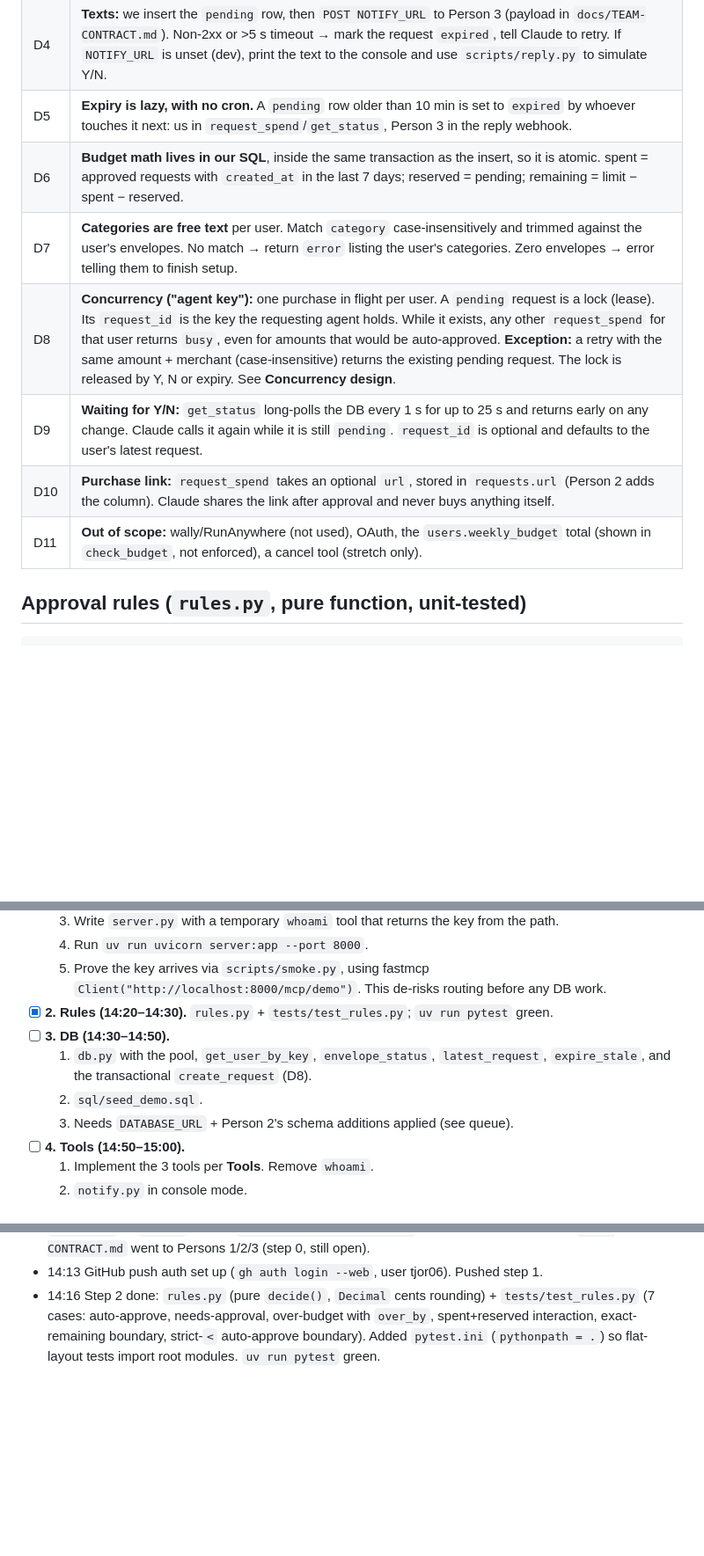
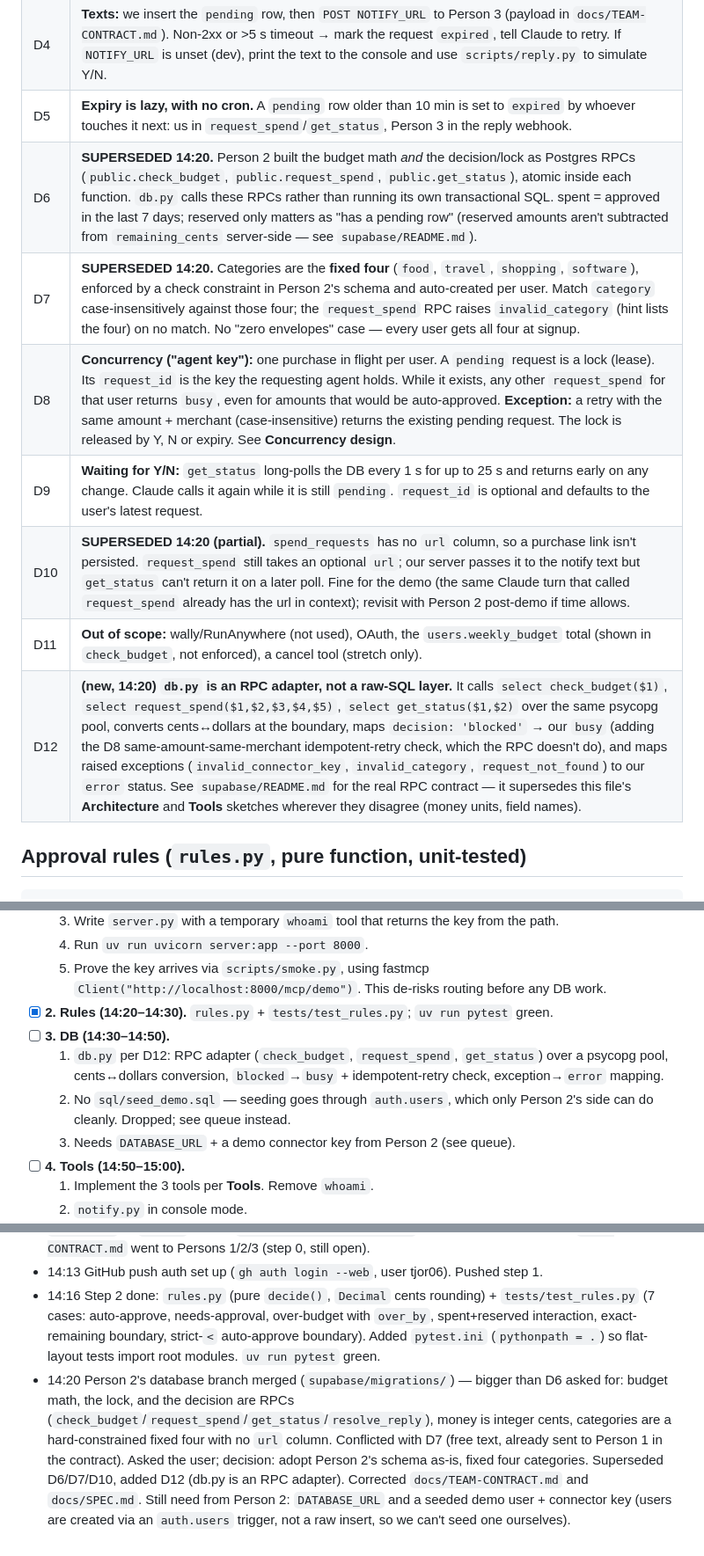
Before and after one commit to doodsito/side-project-c0mpiled-14, a Markdown page: mcp-server/PLAN.md, 3 parts joined by grey strips. Shown at 88% size. GitHub-like rendering; blank space fills up the shorter version.

Commit message:
docs: align with Person 2's merged DB schema (fixed categories, RPC-based design)
Co-Authored-By: Claude Sonnet 5 <noreply@anthropic.com>

```diff
--- a/mcp-server/PLAN.md
+++ b/mcp-server/PLAN.md
@@ -26,12 +26,13 @@ After each step: tick it, add a line to **Log**, commit to `main` (see **Working
 | D3 | **Hosting:** the Claude app needs public HTTPS. Run on this laptop behind an **ngrok static domain** (stable URL). Fallback: Railway. Claude Code can use `http://localhost:8000/...` for local testing. |
 | D4 | **Texts:** we insert the `pending` row, then `POST NOTIFY_URL` to Person 3 (payload in `docs/TEAM-CONTRACT.md`). Non-2xx or >5 s timeout → mark the request `expired`, tell Claude to retry. If `NOTIFY_URL` is unset (dev), print the text to the console and use `scripts/reply.py` to simulate Y/N. |
 | D5 | **Expiry is lazy, with no cron.** A `pending` row older than 10 min is set to `expired` by whoever touches it next: us in `request_spend`/`get_status`, Person 3 in the reply webhook. |
-| D6 | **Budget math lives in our SQL**, inside the same transaction as the insert, so it is atomic. spent = approved requests with `created_at` in the last 7 days; reserved = pending; remaining = limit − spent − reserved. |
-| D7 | **Categories are free text** per user. Match `category` case-insensitively and trimmed against the user's envelopes. No match → return `error` listing the user's categories. Zero envelopes → error telling them to finish setup. |
+| D6 | **SUPERSEDED 14:20.** Person 2 built the budget math *and* the decision/lock as Postgres RPCs (`public.check_budget`, `public.request_spend`, `public.get_status`), atomic inside each function. `db.py` calls these RPCs rather than running its own transactional SQL. spent = approved in the last 7 days; reserved only matters as "has a pending row" (reserved amounts aren't subtracted from `remaining_cents` server-side — see `supabase/README.md`). |
+| D7 | **SUPERSEDED 14:20.** Categories are the **fixed four** (`food`, `travel`, `shopping`, `software`), enforced by a check constraint in Person 2's schema and auto-created per user. Match `category` case-insensitively against those four; the `request_spend` RPC raises `invalid_category` (hint lists the four) on no match. No "zero envelopes" case — every user gets all four at signup. |
 | D8 | **Concurrency ("agent key"):** one purchase in flight per user. A `pending` request is a lock (lease). Its `request_id` is the key the requesting agent holds. While it exists, any other `request_spend` for that user returns `busy`, even for amounts that would be auto-approved. **Exception:** a retry with the same amount + merchant (case-insensitive) returns the existing pending request. The lock is released by Y, N or expiry. See **Concurrency design**. |
 | D9 | **Waiting for Y/N:** `get_status` long-polls the DB every 1 s for up to 25 s and returns early on any change. Claude calls it again while it is still `pending`. `request_id` is optional and defaults to the user's latest request. |
-| D10 | **Purchase link:** `request_spend` takes an optional `url`, stored in `requests.url` (Person 2 adds the column). Claude shares the link after approval and never buys anything itself. |
+| D10 | **SUPERSEDED 14:20 (partial).** `spend_requests` has no `url` column, so a purchase link isn't persisted. `request_spend` still takes an optional `url`; our server passes it to the notify text but `get_status` can't return it on a later poll. Fine for the demo (the same Claude turn that called `request_spend` already has the url in context); revisit with Person 2 post-demo if time allows. |
 | D11 | **Out of scope:** wally/RunAnywhere (not used), OAuth, the `users.weekly_budget` total (shown in `check_budget`, not enforced), a cancel tool (stretch only). |
+| D12 | **(new, 14:20) `db.py` is an RPC adapter, not a raw-SQL layer.** It calls `select check_budget($1)`, `select request_spend($1,$2,$3,$4,$5)`, `select get_status($1,$2)` over the same psycopg pool, converts cents↔dollars at the boundary, maps `decision: 'blocked'` → our `busy` (adding the D8 same-amount-same-merchant idempotent-retry check, which the RPC doesn't do), and maps raised exceptions (`invalid_connector_key`, `invalid_category`, `request_not_found`) to our `error` status. See `supabase/README.md` for the real RPC contract — it supersedes this file's **Architecture** and **Tools** sketches wherever they disagree (money units, field names). |
 
 ## Approval rules (`rules.py`, pure function, unit-tested)
 
@@ -208,9 +209,9 @@ Times are targets. If a step runs 10+ min over, tell the user and cut scope: dro
   5. Prove the key arrives via `scripts/smoke.py`, using fastmcp `Client("http://localhost:8000/mcp/demo")`. This de-risks routing before any DB work.
 - [x] **2. Rules (14:20–14:30).** `rules.py` + `tests/test_rules.py`; `uv run pytest` green.
 - [ ] **3. DB (14:30–14:50).**
-  1. `db.py` with the pool, `get_user_by_key`, `envelope_status`, `latest_request`, `expire_stale`, and the transactional `create_request` (D8).
-  2. `sql/seed_demo.sql`.
-  3. Needs `DATABASE_URL` + Person 2's schema additions applied (see queue).
+  1. `db.py` per D12: RPC adapter (`check_budget`, `request_spend`, `get_status`) over a psycopg pool, cents↔dollars conversion, `blocked`→`busy` + idempotent-retry check, exception→`error` mapping.
+  2. No `sql/seed_demo.sql` — seeding goes through `auth.users`, which only Person 2's side can do cleanly. Dropped; see queue instead.
+  3. Needs `DATABASE_URL` + a demo connector key from Person 2 (see queue).
 - [ ] **4. Tools (14:50–15:00).**
   1. Implement the 3 tools per **Tools**. Remove `whoami`.
   2. `notify.py` in console mode.
@@ -270,3 +271,4 @@ When you reach the trigger, stop and give the user the "ask" text to pass on. If
 - 14:07 Step 1 done (Linux, not Windows — adapted paths, no winget/uv.exe). `uv init --app`, flattened to a plain `mcp-server/` layout (no `src/`). Confirmed fastmcp 4.1.0's `http_app(stateless_http=...)` and `get_http_request` match the plan's sketch exactly, no changes needed. `server.py` with `whoami` + `KeyFromPath` running under `uv run uvicorn server:app --port 8000`; `scripts/smoke.py` confirms `/mcp/demo` → `whoami` returns `{"connector_key": "demo"}`. Asked the user to confirm `TEAM-CONTRACT.md` went to Persons 1/2/3 (step 0, still open).
 - 14:13 GitHub push auth set up (`gh auth login --web`, user tjor06). Pushed step 1.
 - 14:16 Step 2 done: `rules.py` (pure `decide()`, `Decimal` cents rounding) + `tests/test_rules.py` (7 cases: auto-approve, needs-approval, over-budget with `over_by`, spent+reserved interaction, exact-remaining boundary, strict-`<` auto-approve boundary). Added `pytest.ini` (`pythonpath = .`) so flat-layout tests import root modules. `uv run pytest` green.
+- 14:20 Person 2's database branch merged (`supabase/migrations/`) — bigger than D6 asked for: budget math, the lock, and the decision are RPCs (`check_budget`/`request_spend`/`get_status`/`resolve_reply`), money is integer cents, categories are a hard-constrained fixed four with no `url` column. Conflicted with D7 (free text, already sent to Person 1 in the contract). Asked the user; decision: adopt Person 2's schema as-is, fixed four categories. Superseded D6/D7/D10, added D12 (db.py is an RPC adapter). Corrected `docs/TEAM-CONTRACT.md` and `docs/SPEC.md`. Still need from Person 2: `DATABASE_URL` and a seeded demo user + connector key (users are created via an `auth.users` trigger, not a raw insert, so we can't seed one ourselves).
```
Also changed, not shown: other parts of mcp-server/PLAN.md (+2 -2 lines), docs/SPEC.md (+1 -1 lines), docs/TEAM-CONTRACT.md (+16 -18 lines).
